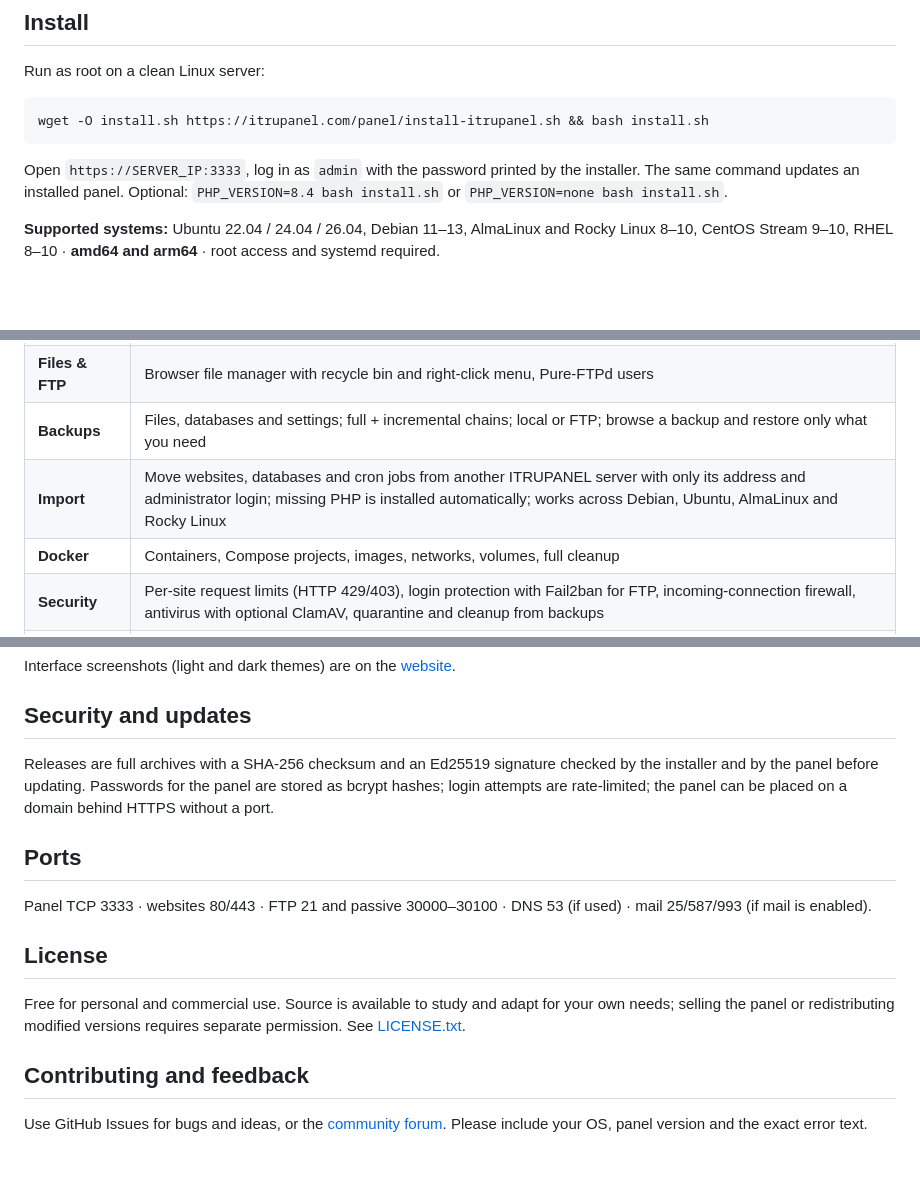
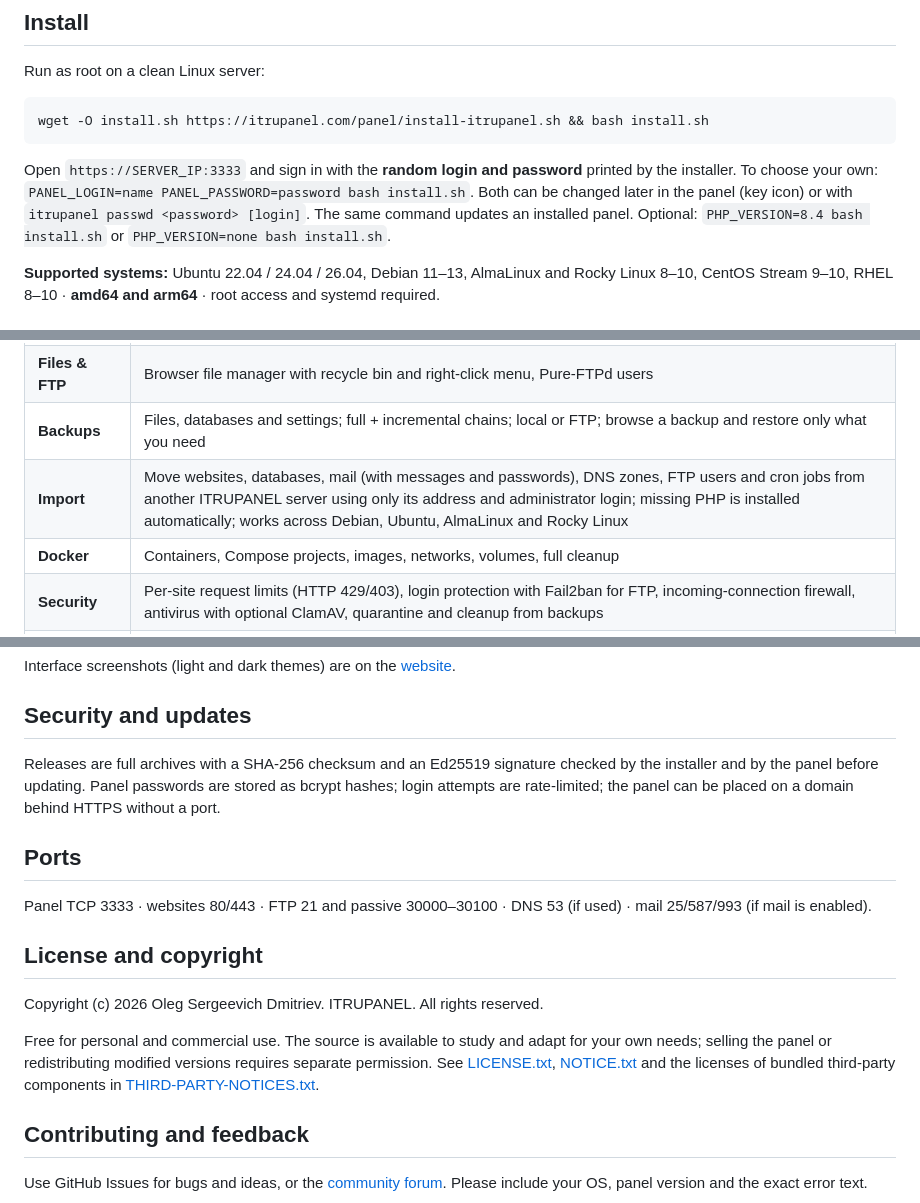
Before and after one commit to ITRUpro/ITRUPANEL, a Markdown page: README.md, 3 parts joined by grey strips. GitHub-like rendering; blank space fills up the shorter version.

Commit message:
Revise README for login, import, and licensing details
Updated instructions for logging in and importing data, and clarified license terms.

```diff
--- a/README.md
+++ b/README.md
@@ -15,7 +15,9 @@ Run as root on a clean Linux server:
 
     wget -O install.sh https://itrupanel.com/panel/install-itrupanel.sh && bash install.sh
 
-Open `https://SERVER_IP:3333`, log in as `admin` with the password printed by the installer.
+Open `https://SERVER_IP:3333` and sign in with the **random login and password** printed by the
+installer. To choose your own: `PANEL_LOGIN=name PANEL_PASSWORD=password bash install.sh`.
+Both can be changed later in the panel (key icon) or with `itrupanel passwd <password> [login]`.
 The same command updates an installed panel. Optional: `PHP_VERSION=8.4 bash install.sh`
 or `PHP_VERSION=none bash install.sh`.
 
@@ -33,7 +35,7 @@ CentOS Stream 9–10, RHEL 8–10 · **amd64 and arm64** · root access and syst
 | **DNS & SSL** | BIND zones and records, Let’s Encrypt (automatic issue and renewal), self-signed and custom certificates |
 | **Files & FTP** | Browser file manager with recycle bin and right-click menu, Pure-FTPd users |
 | **Backups** | Files, databases and settings; full + incremental chains; local or FTP; browse a backup and restore only what you need |
-| **Import** | Move websites, databases and cron jobs from another ITRUPANEL server with only its address and administrator login; missing PHP is installed automatically; works across Debian, Ubuntu, AlmaLinux and Rocky Linux |
+| **Import** | Move websites, databases, mail (with messages and passwords), DNS zones, FTP users and cron jobs from another ITRUPANEL server using only its address and administrator login; missing PHP is installed automatically; works across Debian, Ubuntu, AlmaLinux and Rocky Linux |
 | **Docker** | Containers, Compose projects, images, networks, volumes, full cleanup |
 | **Security** | Per-site request limits (HTTP 429/403), login protection with Fail2ban for FTP, incoming-connection firewall, antivirus with optional ClamAV, quarantine and cleanup from backups |
 | **Monitoring** | Dashboard, resource history, traffic per site, disk usage report, site logs, operations log, background tasks, notifications |
@@ -48,7 +50,7 @@ Interface screenshots (light and dark themes) are on the [website](https://itrup
 ## Security and updates
 
 Releases are full archives with a SHA-256 checksum and an Ed25519 signature checked by the
-installer and by the panel before updating. Passwords for the panel are stored as bcrypt hashes;
+installer and by the panel before updating. Panel passwords are stored as bcrypt hashes;
 login attempts are rate-limited; the panel can be placed on a domain behind HTTPS without a port.
 
 ## Ports
@@ -56,11 +58,14 @@ login attempts are rate-limited; the panel can be placed on a domain behind HTTP
 Panel TCP 3333 · websites 80/443 · FTP 21 and passive 30000–30100 · DNS 53 (if used) ·
 mail 25/587/993 (if mail is enabled).
 
-## License
+## License and copyright
 
-Free for personal and commercial use. Source is available to study and adapt for your own
+Copyright (c) 2026 Oleg Sergeevich Dmitriev. ITRUPANEL. All rights reserved.
+
+Free for personal and commercial use. The source is available to study and adapt for your own
 needs; selling the panel or redistributing modified versions requires separate permission.
-See [LICENSE.txt](LICENSE.txt).
+See [LICENSE.txt](LICENSE.txt), [NOTICE.txt](NOTICE.txt) and the licenses of bundled
+third-party components in [THIRD-PARTY-NOTICES.txt](THIRD-PARTY-NOTICES.txt).
 
 ## Contributing and feedback
 
```
